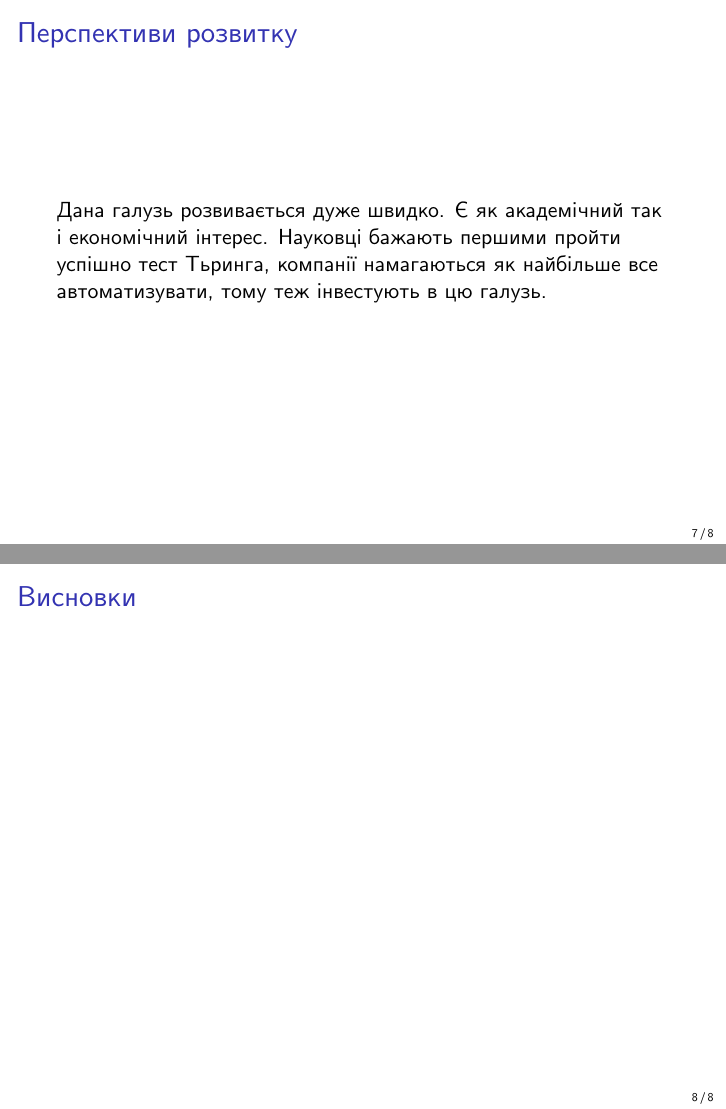
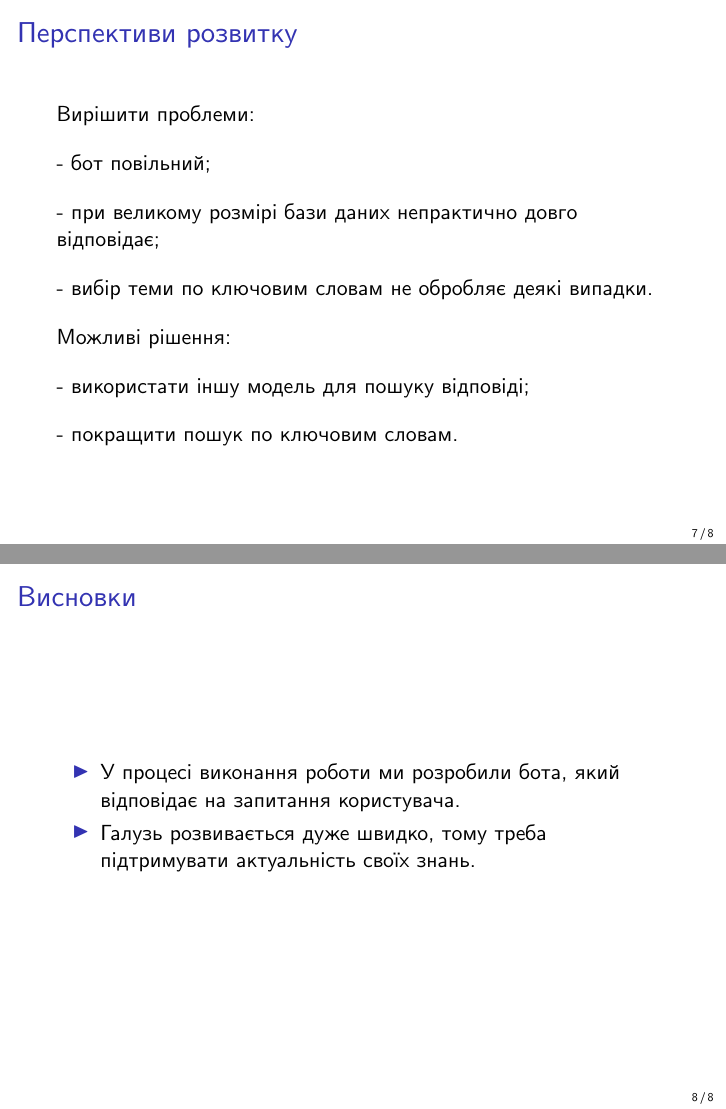
Before and after one commit to sskcvqikf/cringeBot, LaTeX slides (review/pres/pres.tex): pages 7 and 8 of 8, joined at a grey line. Compiled offline with XeLaTeX; a missing font is replaced by an installed copy or a similar font.

Commit message:
pathetic

```diff
--- a/review/pres/pres.tex
+++ b/review/pres/pres.tex
@@ -74,12 +74,31 @@
 
 \begin{frame}
     \frametitle{Перспективи розвитку}
-    Дана галузь розвивається дуже швидко. Є як академічний так і економічний інтерес. Науковці бажають першими пройти успішно тест Тьринга, компанії намагаються як найбільше все автоматизувати, тому теж інвестують в цю галузь.
+    Вирішити проблеми:
+
+    - бот повільний;
+
+    - при великому розмірі бази даних непрактично довго відповідає;
+
+    - вибір теми по ключовим словам не обробляє деякі випадки.
+
+    Можливі рішення:
+
+    - використати іншу модель для пошуку відповіді;
+
+    - покращити пошук по ключовим словам.
 \end{frame}
 
 \begin{frame}
     \frametitle{Висновки}
 
+    \begin{itemize}
+        \item У процесі виконання роботи ми розробили бота, який відповідає на запитання користувача.
+        \item Галузь розвивається дуже швидко, тому треба підтримувати актуальність своїх знань.
+    \end{itemize}
+
+    % вслух
+    % Є як академічний так і комерційний інтерес. Науковці бажають першими пройти успішно тест Тьринга, компанії намагаються як найбільше все автоматизувати, тому теж інвестують в цю галузь. Ми маємо підтримувати рівень актуальності своїх знань.
 \end{frame}
 
 \end{document}
```
Also changed, not shown: review/rev/main.tex (+1 -1 lines).
